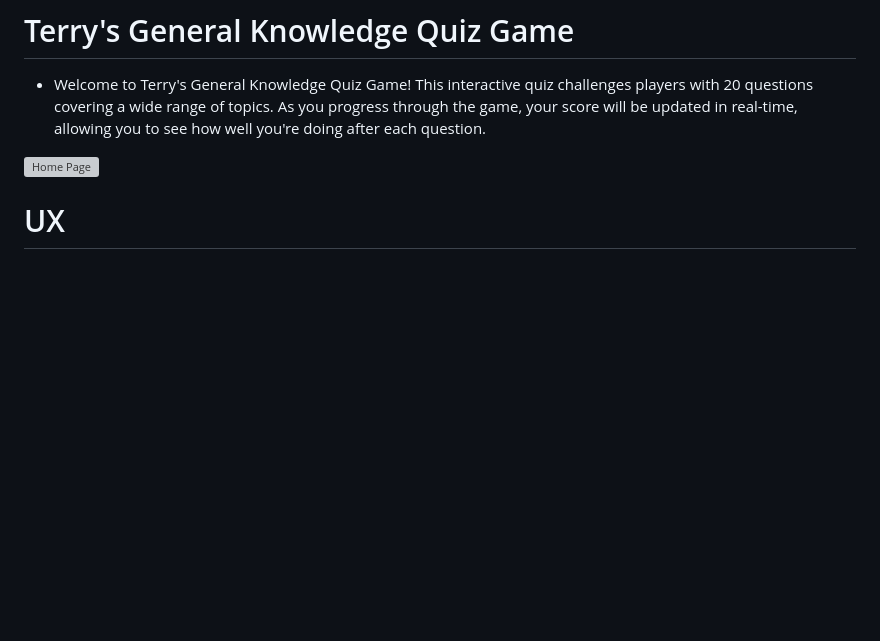
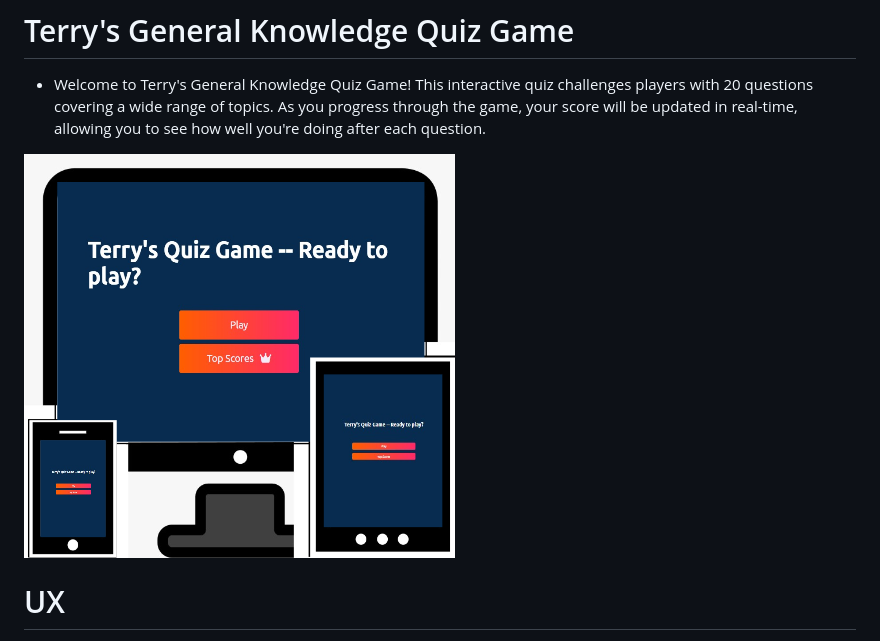
Before and after one commit to TerenceTamuka/hackathon2-practice, a Markdown page: README.md, the part around the change. Drawn GitHub-style; pictures changed too: media/AllViews.png (added); blank space fills up the shorter version; grey boxes are pictures that could not be loaded.

Commit message:
Added homepage view for all devices image

```diff
--- a/README.md
+++ b/README.md
@@ -3,7 +3,7 @@
 - Welcome to Terry's General Knowledge Quiz Game! This interactive quiz challenges players with 20 questions covering a wide range of topics. As you progress through the game, your score will be updated in real-time, allowing you to see how well you're doing after each question.
 
 
-![Home Page]()
+![Home Page](media/AllViews.png)
 
 # UX
 
```
